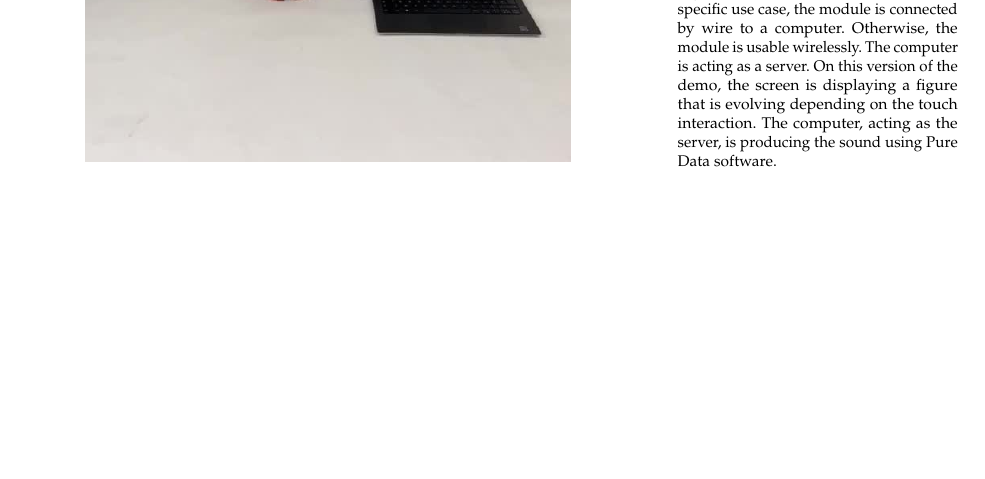
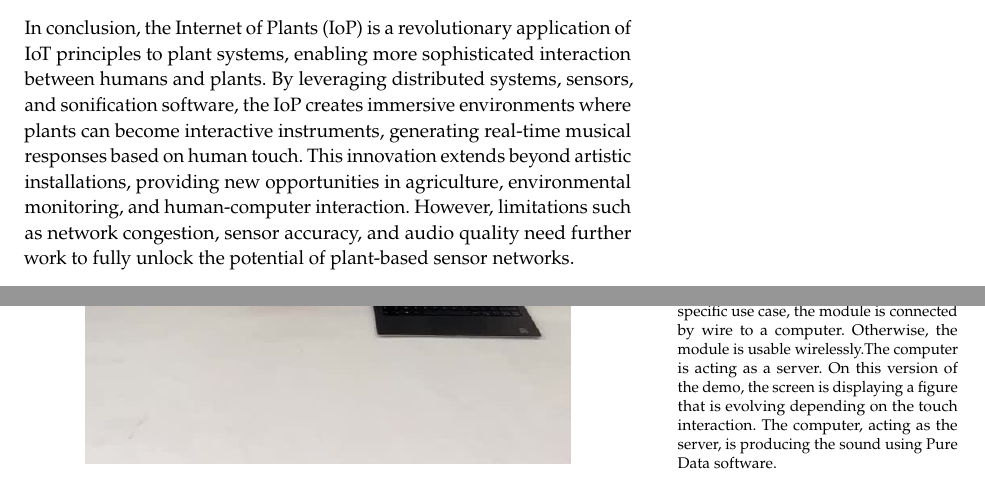
Before and after one commit to nathanvid/master_thesis, a LaTeX book (main.tex, which reads chapters/04_contribution_2.tex): part of page 32 of 36 before the commit and two parts of pages 31 and 32 of 36 after it, the two joined at a grey line, cut at the place of the change, the shorter picture padded with empty space. Compiled offline with pdfLaTeX.

Commit message:
Contrib 2: First draft conclusion

```diff
--- a/chapters/04_contribution_2.tex
+++ b/chapters/04_contribution_2.tex
@@ -179,3 +175,5 @@ On the limitation side, the use of WiFi ease a lot the deployment of the system,
 % Talk about the start and stop tag to check if frame is entire
 
 \subsection{Conclusion}
+
+In conclusion, the Internet of Plants (IoP) is a revolutionary application of IoT principles to plant systems, enabling more sophisticated interaction between humans and plants. By leveraging distributed systems, sensors, and sonification software, the IoP creates immersive environments where plants can become interactive instruments, generating real-time musical responses based on human touch. This innovation extends beyond artistic installations, providing new opportunities in agriculture, environmental monitoring, and human-computer interaction. However, limitations such as network congestion, sensor accuracy, and audio quality need further work to fully unlock the potential of plant-based sensor networks.
```
Also changed, not shown: chapters/04_contribution_2.tex (6 more changed lines). Lines whose indentation alone changed are shown as unchanged.
